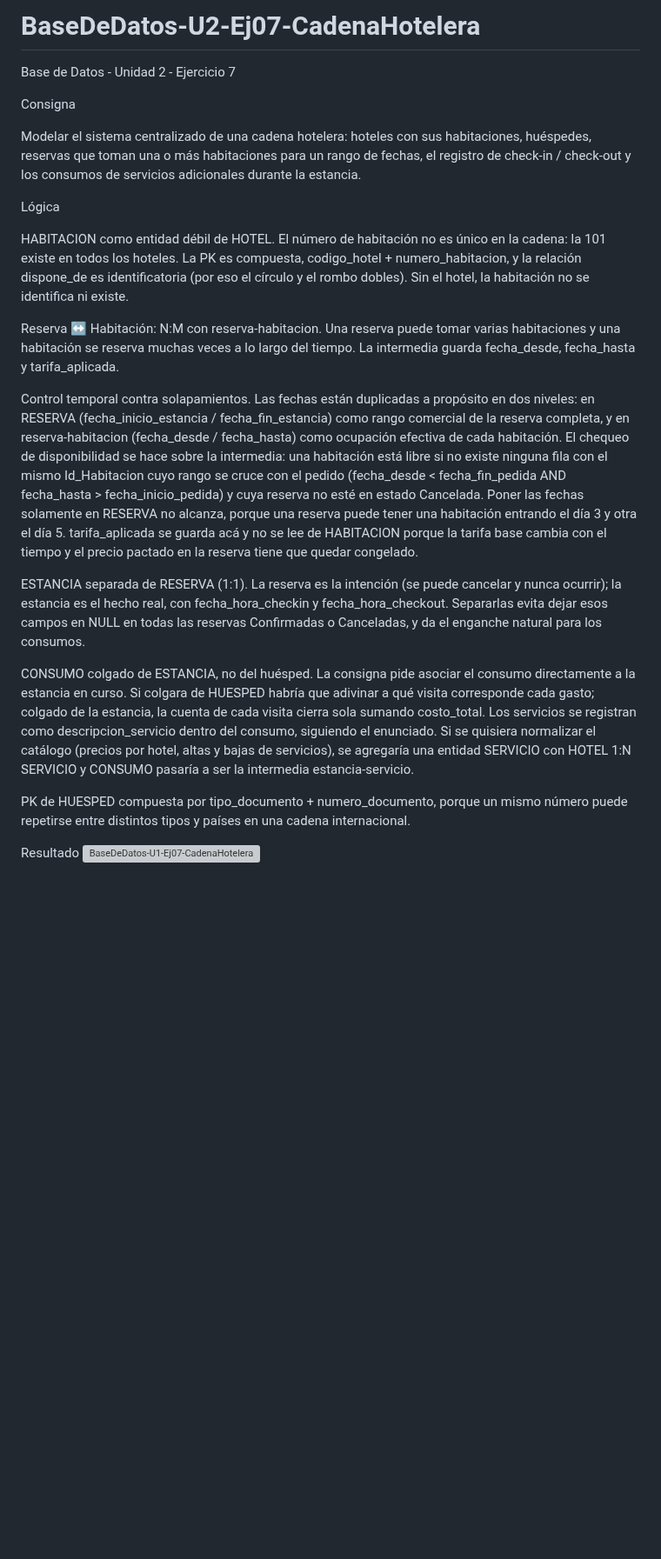
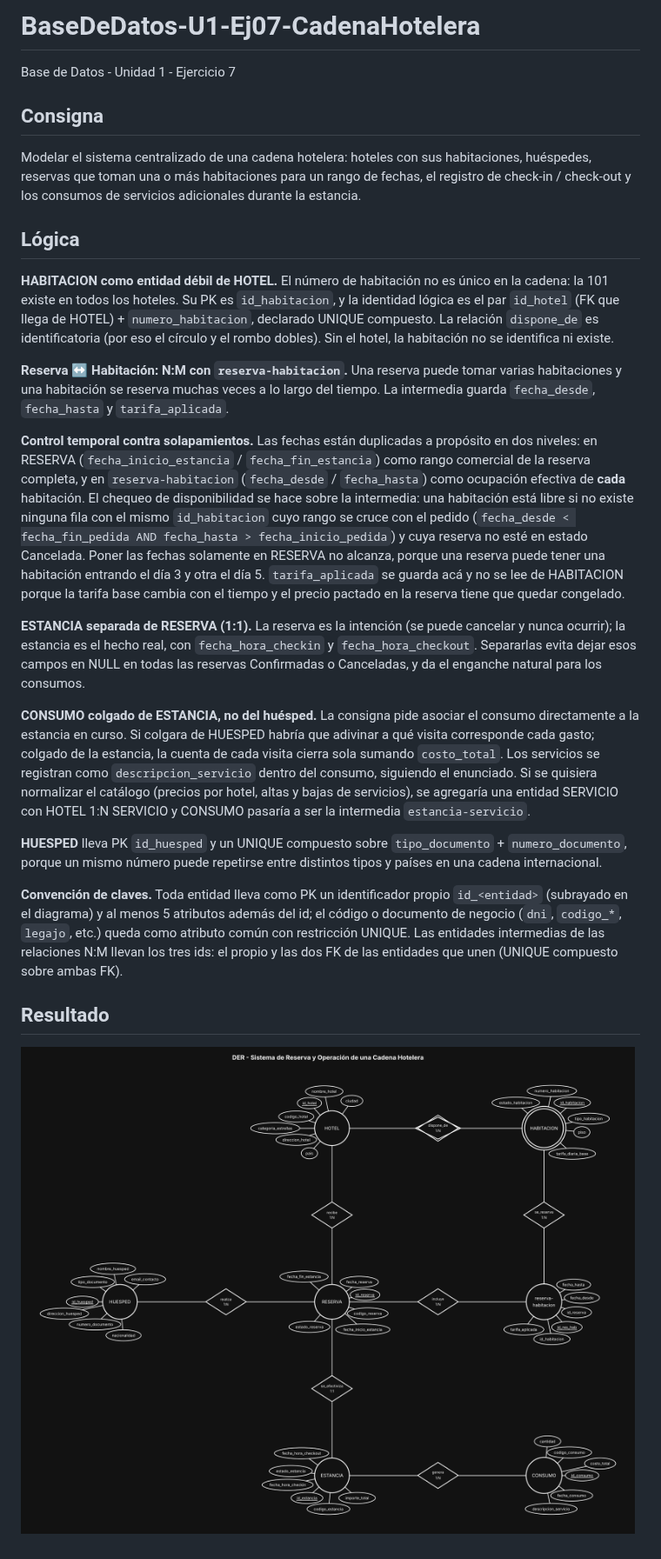
Before and after one commit to tizianogale2017-tech/BaseDeDatos-U2-Ej07-CadenaHotelera, a Markdown page: README.md, the part around the change. Shown at 87% size. GitHub-like rendering; pictures changed too: captura.png (added); blank space fills up the shorter version; grey boxes are pictures that could not be loaded.

Commit message:
Corrección DER: PK id_<entidad>, 5 atributos mínimos, intermedias con 3 ids
Co-Authored-By: Claude Sonnet 5.5 <noreply@anthropic.com>
Claude-Session: https://claude.ai/code/session_012wJzABXC2s2dQkQQREhy5x

```diff
--- a/README.md
+++ b/README.md
@@ -1,24 +1,27 @@
-# BaseDeDatos-U2-Ej07-CadenaHotelera
+# BaseDeDatos-U1-Ej07-CadenaHotelera
 
-Base de Datos - Unidad 2 - Ejercicio 7
+Base de Datos - Unidad 1 - Ejercicio 7
 
-Consigna
+## Consigna
 
 Modelar el sistema centralizado de una cadena hotelera: hoteles con sus habitaciones, huéspedes, reservas que toman una o más habitaciones para un rango de fechas, el registro de check-in / check-out y los consumos de servicios adicionales durante la estancia.
 
-Lógica
+## Lógica
 
-HABITACION como entidad débil de HOTEL. El número de habitación no es único en la cadena: la 101 existe en todos los hoteles. La PK es compuesta, codigo_hotel + numero_habitacion, y la relación dispone_de es identificatoria (por eso el círculo y el rombo dobles). Sin el hotel, la habitación no se identifica ni existe.
+**HABITACION como entidad débil de HOTEL.** El número de habitación no es único en la cadena: la 101 existe en todos los hoteles. Su PK es `id_habitacion`, y la identidad lógica es el par `id_hotel` (FK que llega de HOTEL) + `numero_habitacion`, declarado UNIQUE compuesto. La relación `dispone_de` es identificatoria (por eso el círculo y el rombo dobles). Sin el hotel, la habitación no se identifica ni existe.
 
-Reserva ↔ Habitación: N:M con reserva-habitacion. Una reserva puede tomar varias habitaciones y una habitación se reserva muchas veces a lo largo del tiempo. La intermedia guarda fecha_desde, fecha_hasta y tarifa_aplicada.
+**Reserva ↔ Habitación: N:M con `reserva-habitacion`.** Una reserva puede tomar varias habitaciones y una habitación se reserva muchas veces a lo largo del tiempo. La intermedia guarda `fecha_desde`, `fecha_hasta` y `tarifa_aplicada`.
 
-Control temporal contra solapamientos. Las fechas están duplicadas a propósito en dos niveles: en RESERVA (fecha_inicio_estancia / fecha_fin_estancia) como rango comercial de la reserva completa, y en reserva-habitacion (fecha_desde / fecha_hasta) como ocupación efectiva de cada habitación. El chequeo de disponibilidad se hace sobre la intermedia: una habitación está libre si no existe ninguna fila con el mismo Id_Habitacion cuyo rango se cruce con el pedido (fecha_desde < fecha_fin_pedida AND fecha_hasta > fecha_inicio_pedida) y cuya reserva no esté en estado Cancelada. Poner las fechas solamente en RESERVA no alcanza, porque una reserva puede tener una habitación entrando el día 3 y otra el día 5. tarifa_aplicada se guarda acá y no se lee de HABITACION porque la tarifa base cambia con el tiempo y el precio pactado en la reserva tiene que quedar congelado.
+**Control temporal contra solapamientos.** Las fechas están duplicadas a propósito en dos niveles: en RESERVA (`fecha_inicio_estancia` / `fecha_fin_estancia`) como rango comercial de la reserva completa, y en `reserva-habitacion` (`fecha_desde` / `fecha_hasta`) como ocupación efectiva de **cada** habitación. El chequeo de disponibilidad se hace sobre la intermedia: una habitación está libre si no existe ninguna fila con el mismo `id_habitacion` cuyo rango se cruce con el pedido (`fecha_desde < fecha_fin_pedida AND fecha_hasta > fecha_inicio_pedida`) y cuya reserva no esté en estado Cancelada. Poner las fechas solamente en RESERVA no alcanza, porque una reserva puede tener una habitación entrando el día 3 y otra el día 5. `tarifa_aplicada` se guarda acá y no se lee de HABITACION porque la tarifa base cambia con el tiempo y el precio pactado en la reserva tiene que quedar congelado.
 
-ESTANCIA separada de RESERVA (1:1). La reserva es la intención (se puede cancelar y nunca ocurrir); la estancia es el hecho real, con fecha_hora_checkin y fecha_hora_checkout. Separarlas evita dejar esos campos en NULL en todas las reservas Confirmadas o Canceladas, y da el enganche natural para los consumos.
+**ESTANCIA separada de RESERVA (1:1).** La reserva es la intención (se puede cancelar y nunca ocurrir); la estancia es el hecho real, con `fecha_hora_checkin` y `fecha_hora_checkout`. Separarlas evita dejar esos campos en NULL en todas las reservas Confirmadas o Canceladas, y da el enganche natural para los consumos.
 
-CONSUMO colgado de ESTANCIA, no del huésped. La consigna pide asociar el consumo directamente a la estancia en curso. Si colgara de HUESPED habría que adivinar a qué visita corresponde cada gasto; colgado de la estancia, la cuenta de cada visita cierra sola sumando costo_total. Los servicios se registran como descripcion_servicio dentro del consumo, siguiendo el enunciado. Si se quisiera normalizar el catálogo (precios por hotel, altas y bajas de servicios), se agregaría una entidad SERVICIO con HOTEL 1:N SERVICIO y CONSUMO pasaría a ser la intermedia estancia-servicio.
+**CONSUMO colgado de ESTANCIA, no del huésped.** La consigna pide asociar el consumo directamente a la estancia en curso. Si colgara de HUESPED habría que adivinar a qué visita corresponde cada gasto; colgado de la estancia, la cuenta de cada visita cierra sola sumando `costo_total`. Los servicios se registran como `descripcion_servicio` dentro del consumo, siguiendo el enunciado. Si se quisiera normalizar el catálogo (precios por hotel, altas y bajas de servicios), se agregaría una entidad SERVICIO con HOTEL 1:N SERVICIO y CONSUMO pasaría a ser la intermedia `estancia-servicio`.
 
-PK de HUESPED compuesta por tipo_documento + numero_documento, porque un mismo número puede repetirse entre distintos tipos y países en una cadena internacional.
+**HUESPED** lleva PK `id_huesped` y un UNIQUE compuesto sobre `tipo_documento` + `numero_documento`, porque un mismo número puede repetirse entre distintos tipos y países en una cadena internacional.
 
-Resultado
-<img width="3000" height="3720" alt="BaseDeDatos-U1-Ej07-CadenaHotelera" src="https://github.com/user-attachments/assets/b8d63a06-f3db-4e73-a6d6-b0c750db61d0" />
+**Convención de claves.** Toda entidad lleva como PK un identificador propio `id_<entidad>` (subrayado en el diagrama) y al menos 5 atributos además del id; el código o documento de negocio (`dni`, `codigo_*`, `legajo`, etc.) queda como atributo común con restricción UNIQUE. Las entidades intermedias de las relaciones N:M llevan los tres ids: el propio y las dos FK de las entidades que unen (UNIQUE compuesto sobre ambas FK).
+
+## Resultado
+
+![Diagrama](captura.png)
```
